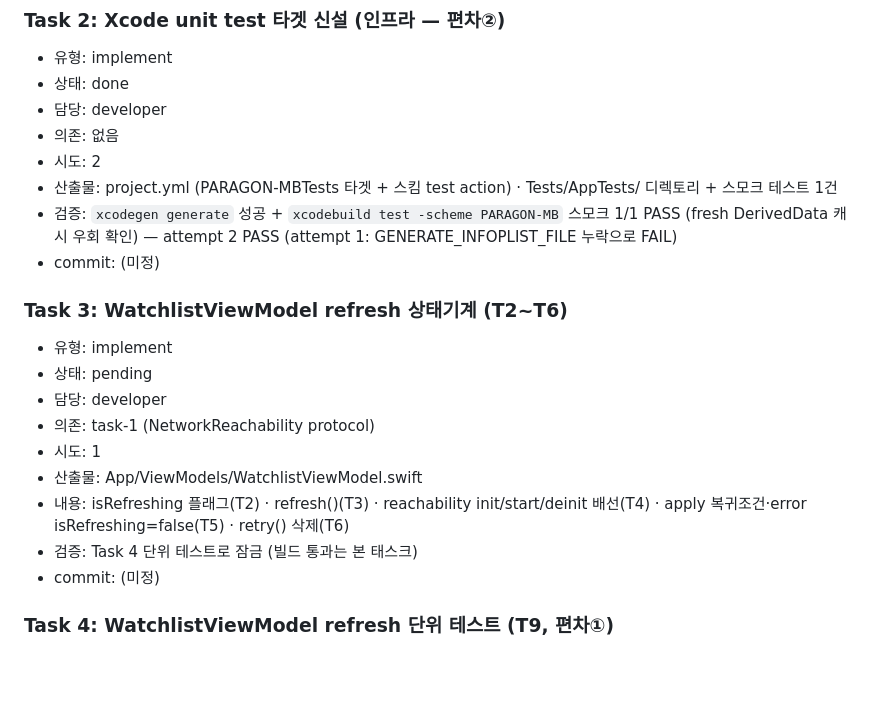
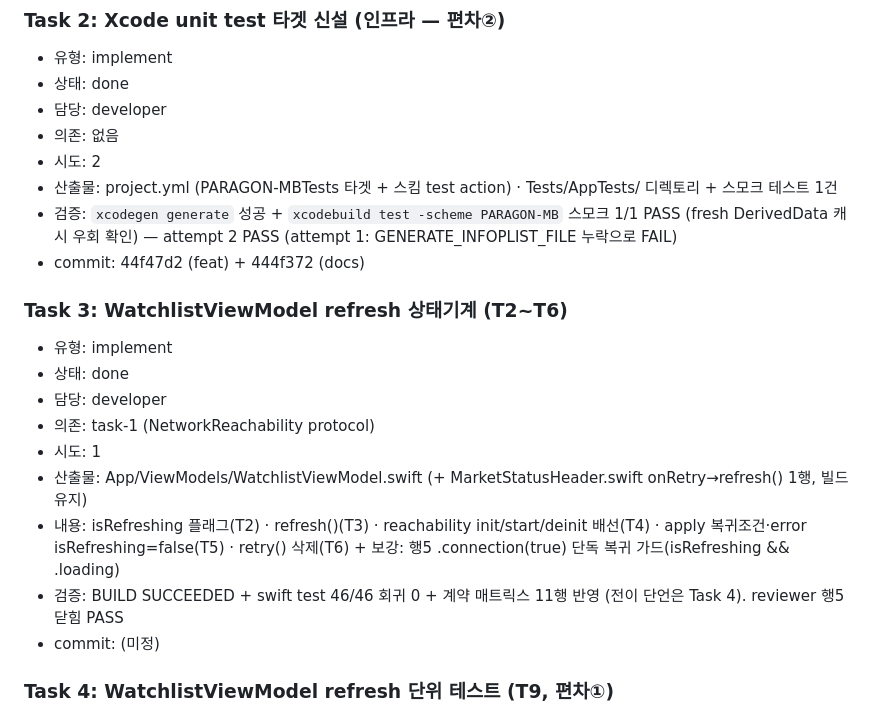
Before and after one commit to gazitofu/paragon-mb, a Markdown page: docs/sprints/SPRINT_PLAN.md, the part around the change. Drawn GitHub-style; blank space fills up the shorter version.

Commit message:
docs(sprint): record refresh-recovery Task 3 (VM state machine)

```diff
--- a/docs/sprints/SPRINT_PLAN.md
+++ b/docs/sprints/SPRINT_PLAN.md
@@ -31,17 +31,17 @@
 - 시도: 2
 - 산출물: project.yml (PARAGON-MBTests 타겟 + 스킴 test action) · Tests/AppTests/ 디렉토리 + 스모크 테스트 1건
 - 검증: `xcodegen generate` 성공 + `xcodebuild test -scheme PARAGON-MB` 스모크 1/1 PASS (fresh DerivedData 캐시 우회 확인) — attempt 2 PASS (attempt 1: GENERATE_INFOPLIST_FILE 누락으로 FAIL)
-- commit: (미정)
+- commit: 44f47d2 (feat) + 444f372 (docs)
 
 ### Task 3: WatchlistViewModel refresh 상태기계 (T2~T6)
 - 유형: implement
-- 상태: pending
+- 상태: done
 - 담당: developer
 - 의존: task-1 (NetworkReachability protocol)
 - 시도: 1
-- 산출물: App/ViewModels/WatchlistViewModel.swift
-- 내용: isRefreshing 플래그(T2) · refresh()(T3) · reachability init/start/deinit 배선(T4) · apply 복귀조건·error isRefreshing=false(T5) · retry() 삭제(T6)
-- 검증: Task 4 단위 테스트로 잠금 (빌드 통과는 본 태스크)
+- 산출물: App/ViewModels/WatchlistViewModel.swift (+ MarketStatusHeader.swift onRetry→refresh() 1행, 빌드 유지)
+- 내용: isRefreshing 플래그(T2) · refresh()(T3) · reachability init/start/deinit 배선(T4) · apply 복귀조건·error isRefreshing=false(T5) · retry() 삭제(T6) + 보강: 행5 .connection(true) 단독 복귀 가드(isRefreshing && .loading)
+- 검증: BUILD SUCCEEDED + swift test 46/46 회귀 0 + 계약 매트릭스 11행 반영 (전이 단언은 Task 4). reviewer 행5 닫힘 PASS
 - commit: (미정)
 
 ### Task 4: WatchlistViewModel refresh 단위 테스트 (T9, 편차①)
```
Also changed, not shown: docs/reviews/task-3-review.md (added, +149 -0 lines), docs/sprints/task-3-qa.md (added, +104 -0 lines).
